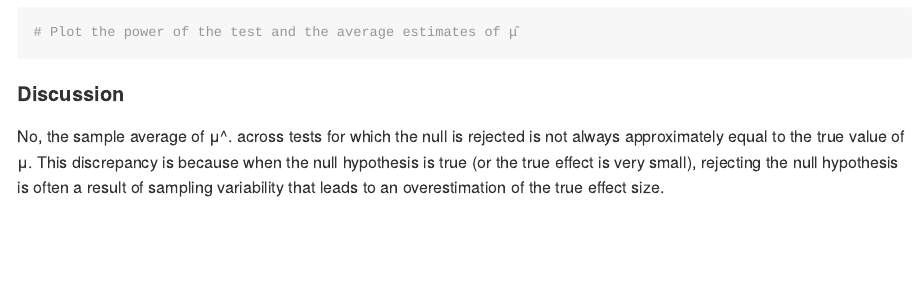
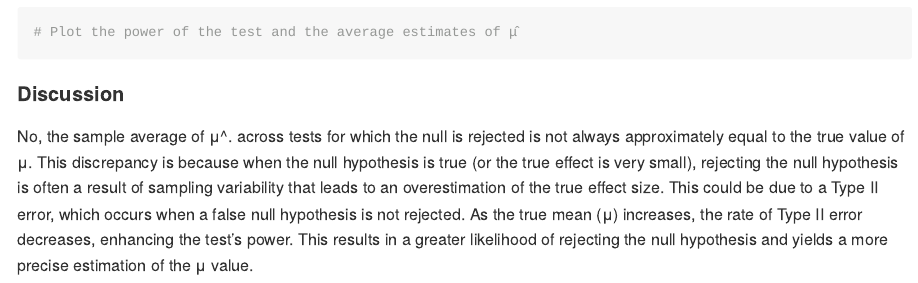
Before and after one commit to xw2962/p8105_hw5_xw2962, an R Markdown document (p8105_hw5_xw2962.Rmd): the page in a window 1100 px wide, from 8600 px down. Rendered offline with R 4.5, knitr and Pandoc, with nearby package versions; code that draws random numbers runs with fixed seeds of ours; some code elsewhere in the file could not run offline; long lines of code are wrapped; column names are cleaned by a stand-in for the janitor package.

Commit message:
add some descriptios in problem 3 discussion

```diff
--- a/p8105_hw5_xw2962.Rmd
+++ b/p8105_hw5_xw2962.Rmd
@@ -262,4 +262,4 @@ ggplot(average_estimates, aes(x = true_mu)) +
 
 #### Discussion
 
-No, the sample average of μ^. across tests for which the null is rejected is not always approximately equal to the true value of μ. This discrepancy is because when the null hypothesis is true (or the true effect is very small), rejecting the null hypothesis is often a result of sampling variability that leads to an overestimation of the true effect size.
+No, the sample average of μ^. across tests for which the null is rejected is not always approximately equal to the true value of μ. This discrepancy is because when the null hypothesis is true (or the true effect is very small), rejecting the null hypothesis is often a result of sampling variability that leads to an overestimation of the true effect size. This could be due to a Type II error, which occurs when a false null hypothesis is not rejected. As the true mean (μ) increases, the rate of Type II error decreases, enhancing the test's power. This results in a greater likelihood of rejecting the null hypothesis and yields a more precise estimation of the μ value.
```
Also changed, not shown: p8105_hw5_xw2962.md, p8105_hw5_xw2962_files/figure-gfm/unnamed-chunk-12-1.png, p8105_hw5_xw2962_files/figure-gfm/unnamed-chunk-13-1.png, p8105_hw5_xw2962_files/figure-gfm/unnamed-chunk-14-1.png.
